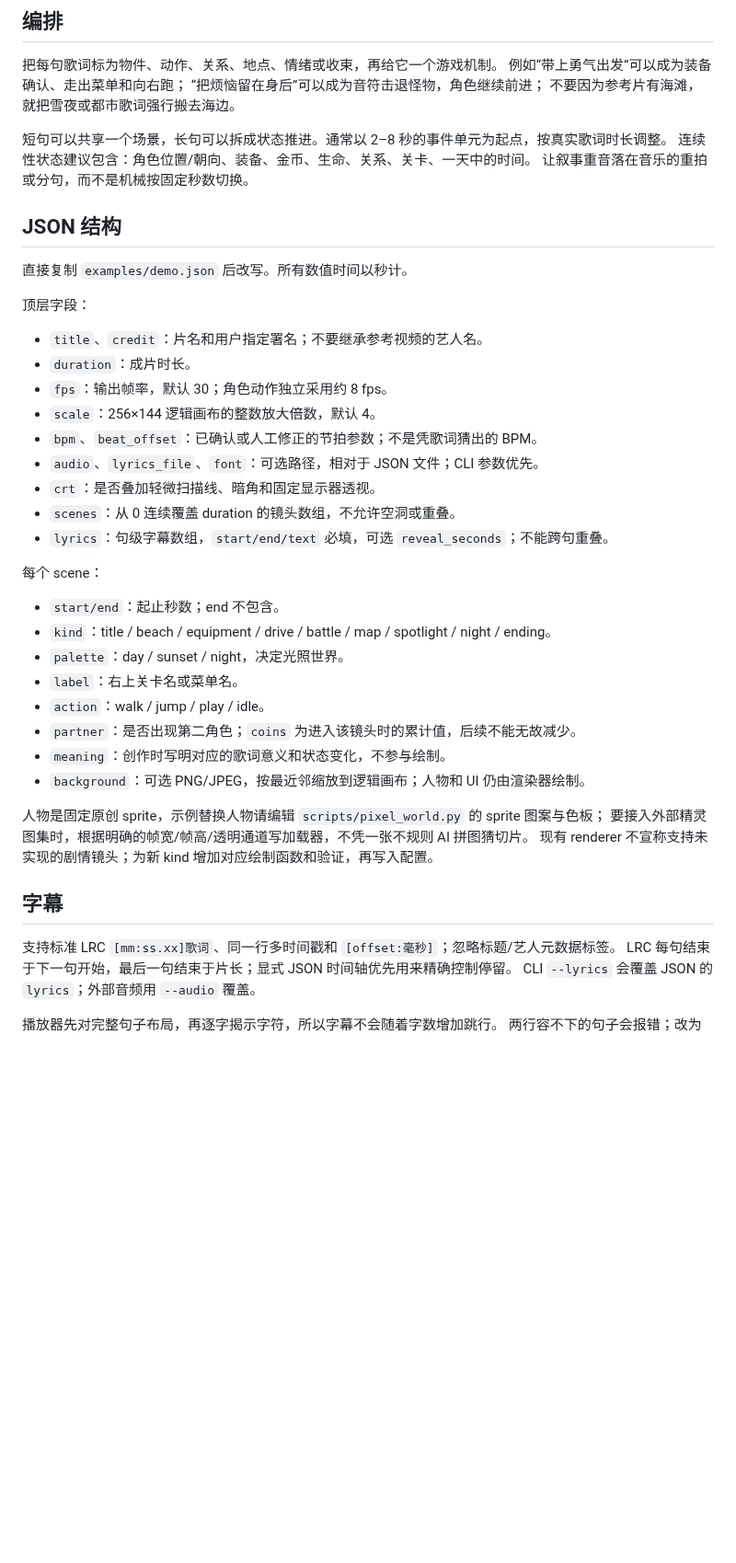
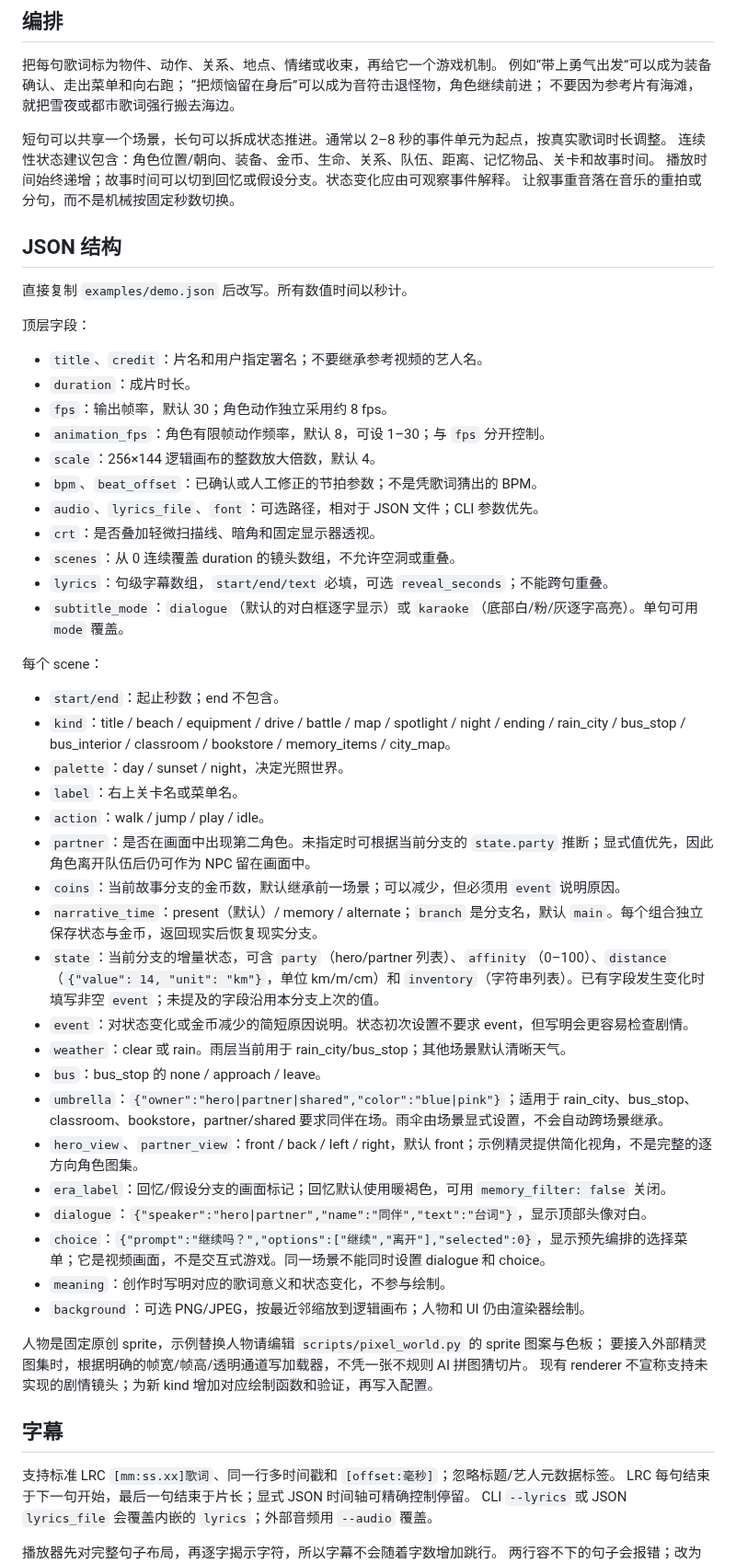
Before and after one commit to wangyaruo/gpt0-music-mv, a Markdown page: references/storyboard.md, the part around one of its changes. Shown at 92% size. Drawn GitHub-style; blank space fills up the shorter version.

```diff
--- a/references/storyboard.md
+++ b/references/storyboard.md
@@ -8,7 +8,8 @@
 不要因为参考片有海滩，就把雪夜或都市歌词强行搬去海边。
 
 短句可以共享一个场景，长句可以拆成状态推进。通常以 2–8 秒的事件单元为起点，按真实歌词时长调整。
-连续性状态建议包含：角色位置/朝向、装备、金币、生命、关系、关卡、一天中的时间。
+连续性状态建议包含：角色位置/朝向、装备、金币、生命、关系、队伍、距离、记忆物品、关卡和故事时间。
+播放时间始终递增；故事时间可以切到回忆或假设分支。状态变化应由可观察事件解释。
 让叙事重音落在音乐的重拍或分句，而不是机械按固定秒数切换。
 
 ## JSON 结构
@@ -19,20 +20,33 @@
 - `title`、`credit`：片名和用户指定署名；不要继承参考视频的艺人名。
 - `duration`：成片时长。
 - `fps`：输出帧率，默认 30；角色动作独立采用约 8 fps。
+- `animation_fps`：角色有限帧动作频率，默认 8，可设 1–30；与 `fps` 分开控制。
 - `scale`：256×144 逻辑画布的整数放大倍数，默认 4。
 - `bpm`、`beat_offset`：已确认或人工修正的节拍参数；不是凭歌词猜出的 BPM。
 - `audio`、`lyrics_file`、`font`：可选路径，相对于 JSON 文件；CLI 参数优先。
 - `crt`：是否叠加轻微扫描线、暗角和固定显示器透视。
 - `scenes`：从 0 连续覆盖 duration 的镜头数组，不允许空洞或重叠。
 - `lyrics`：句级字幕数组，`start/end/text` 必填，可选 `reveal_seconds`；不能跨句重叠。
+- `subtitle_mode`：`dialogue`（默认的对白框逐字显示）或 `karaoke`（底部白/粉/灰逐字高亮）。单句可用 `mode` 覆盖。
 
 每个 scene：
 - `start/end`：起止秒数；end 不包含。
-- `kind`：title / beach / equipment / drive / battle / map / spotlight / night / ending。
+- `kind`：title / beach / equipment / drive / battle / map / spotlight / night / ending / rain_city / bus_stop / bus_interior / classroom / bookstore / memory_items / city_map。
 - `palette`：day / sunset / night，决定光照世界。
 - `label`：右上关卡名或菜单名。
 - `action`：walk / jump / play / idle。
-- `partner`：是否出现第二角色；`coins` 为进入该镜头时的累计值，后续不能无故减少。
+- `partner`：是否在画面中出现第二角色。未指定时可根据当前分支的 `state.party` 推断；显式值优先，因此角色离开队伍后仍可作为 NPC 留在画面中。
+- `coins`：当前故事分支的金币数，默认继承前一场景；可以减少，但必须用 `event` 说明原因。
+- `narrative_time`：present（默认）/ memory / alternate；`branch` 是分支名，默认 `main`。每个组合独立保存状态与金币，返回现实后恢复现实分支。
+- `state`：当前分支的增量状态，可含 `party`（hero/partner 列表）、`affinity`（0–100）、`distance`（`{"value": 14, "unit": "km"}`，单位 km/m/cm）和 `inventory`（字符串列表）。已有字段发生变化时填写非空 `event`；未提及的字段沿用本分支上次的值。
+- `event`：对状态变化或金币减少的简短原因说明。状态初次设置不要求 event，但写明会更容易检查剧情。
+- `weather`：clear 或 rain。雨层当前用于 rain_city/bus_stop；其他场景默认清晰天气。
+- `bus`：bus_stop 的 none / approach / leave。
+- `umbrella`：`{"owner":"hero|partner|shared","color":"blue|pink"}`；适用于 rain_city、bus_stop、classroom、bookstore，partner/shared 要求同伴在场。雨伞由场景显式设置，不会自动跨场景继承。
+- `hero_view`、`partner_view`：front / back / left / right，默认 front；示例精灵提供简化视角，不是完整的逐方向角色图集。
+- `era_label`：回忆/假设分支的画面标记；回忆默认使用暖褐色，可用 `memory_filter: false` 关闭。
+- `dialogue`：`{"speaker":"hero|partner","name":"同伴","text":"台词"}`，显示顶部头像对白。
+- `choice`：`{"prompt":"继续吗？","options":["继续","离开"],"selected":0}`，显示预先编排的选择菜单；它是视频画面，不是交互式游戏。同一场景不能同时设置 dialogue 和 choice。
 - `meaning`：创作时写明对应的歌词意义和状态变化，不参与绘制。
 - `background`：可选 PNG/JPEG，按最近邻缩放到逻辑画布；人物和 UI 仍由渲染器绘制。
 
@@ -43,8 +57,8 @@
 ## 字幕
 
 支持标准 LRC `[mm:ss.xx]歌词`、同一行多时间戳和 `[offset:毫秒]`；忽略标题/艺人元数据标签。
-LRC 每句结束于下一句开始，最后一句结束于片长；显式 JSON 时间轴优先用来精确控制停留。
-CLI `--lyrics` 会覆盖 JSON 的 `lyrics`；外部音频用 `--audio` 覆盖。
+LRC 每句结束于下一句开始，最后一句结束于片长；显式 JSON 时间轴可精确控制停留。
+CLI `--lyrics` 或 JSON `lyrics_file` 会覆盖内嵌的 `lyrics`；外部音频用 `--audio` 覆盖。
 
 播放器先对完整句子布局，再逐字揭示字符，所以字幕不会随着字数增加跳行。
 两行容不下的句子会报错；改为更合理的句段，不能静默裁掉字幕。
```
Also changed, not shown: other parts of references/storyboard.md (+8 -1 lines), README.md (+22 -9 lines), SKILL.md (+16 -6 lines), references/reference-analysis-rain.md (added, +36 -0 lines), assets/rain-preview.png (added), 6 other files.
